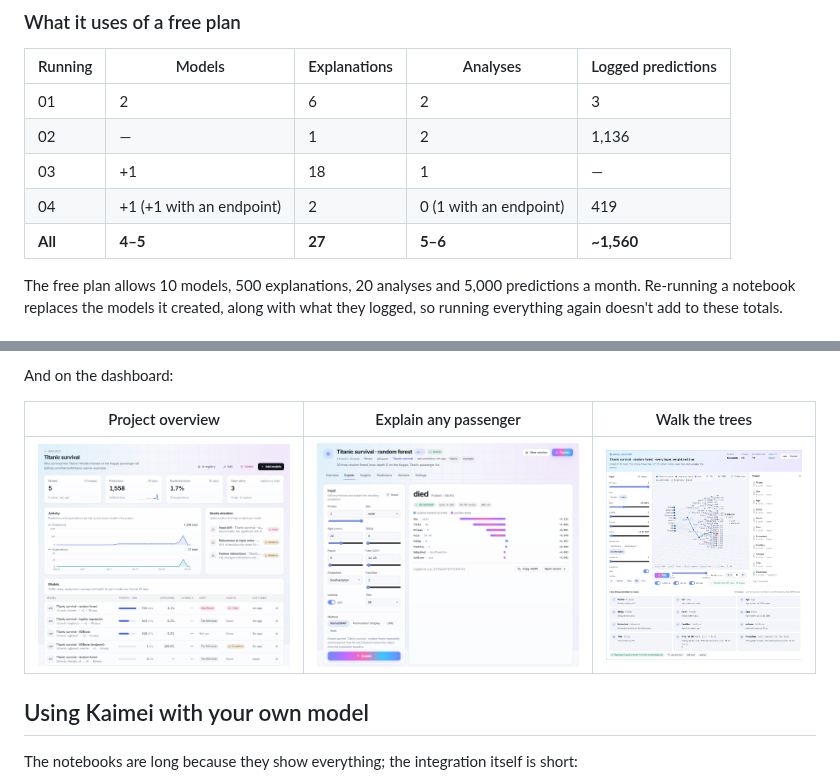
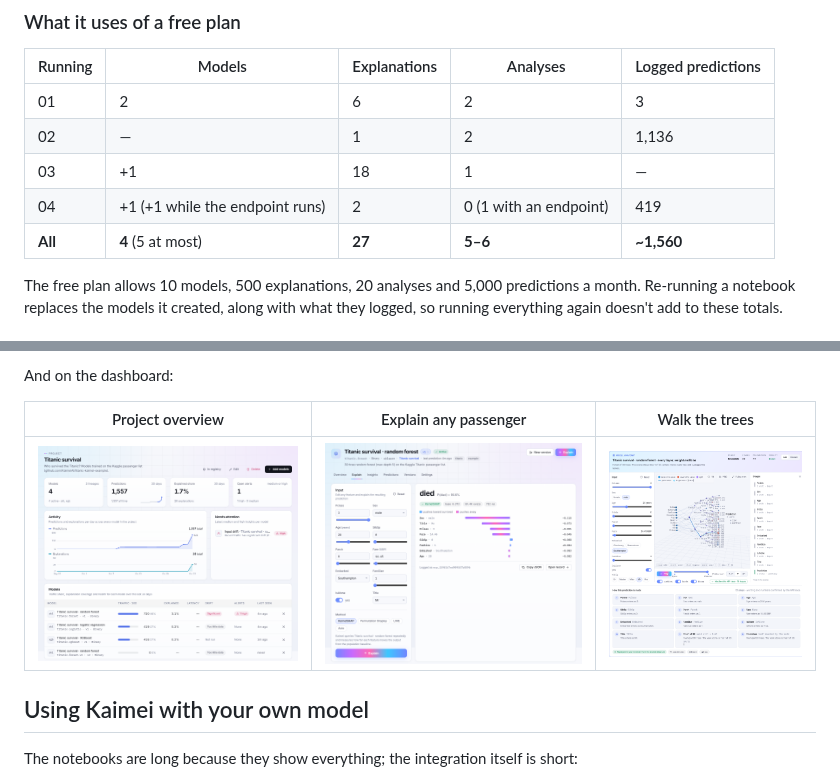
Before and after one commit to KaimeiAI/titanic-kaimei-example, a Markdown page: README.md, 2 parts joined by grey strips. Drawn GitHub-style; pictures changed too: docs/images/dashboard-anatomy.png, docs/images/dashboard-explain.png, docs/images/dashboard-project.png.

Commit message:
Re-run the notebooks in the "Kaimei Workspace" example account
- Notebook 04 removes its endpoint model when the scoring service stops,
  so the dashboard isn't left with a model nobody can reach.
- Notebook 01 builds the schema table without a pandas 3 warning.
- Outputs re-run on api.kaimei.ai; dashboard screenshots retaken.
- README: the quota table counts the endpoint model as temporary.

Co-Authored-By: Claude Opus 5.5 <noreply@anthropic.com>

```diff
--- a/README.md
+++ b/README.md
@@ -52,8 +52,8 @@ No local setup? Each notebook has an *Open in Colab* badge above and a one-line
 | 01 | 2 | 6 | 2 | 3 |
 | 02 | — | 1 | 2 | 1,136 |
 | 03 | +1 | 18 | 1 | — |
-| 04 | +1 (+1 with an endpoint) | 2 | 0 (1 with an endpoint) | 419 |
-| **All** | **4–5** | **27** | **5–6** | **~1,560** |
+| 04 | +1 (+1 while the endpoint runs) | 2 | 0 (1 with an endpoint) | 419 |
+| **All** | **4** (5 at most) | **27** | **5–6** | **~1,560** |
 
 The free plan allows 10 models, 500 explanations, 20 analyses and 5,000 predictions a month. Re-running a notebook replaces the models it created, along with what they logged, so running everything again doesn't add to these totals.
 
```
Also changed, not shown: 5 other files.
